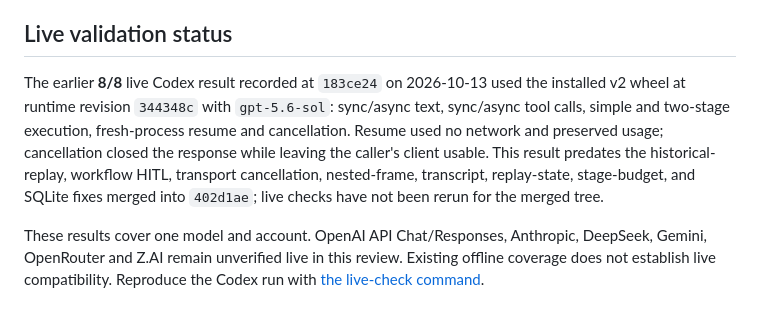
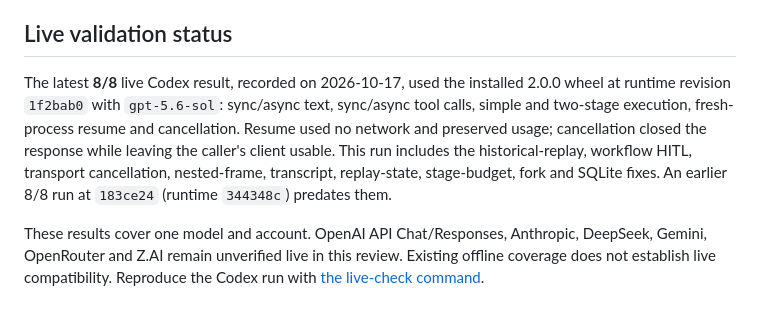
Before and after one commit to Squid-Proxy-Lovers/IkaCore, a Markdown page: docs/v2/README.md, the part around the change. Rendered like a GitHub page.

Commit message:
Record live Codex checks on the final v2 runtime
Co-Authored-By: Claude Opus 5.5 <noreply@anthropic.com>

```diff
--- a/docs/v2/README.md
+++ b/docs/v2/README.md
@@ -198,14 +198,14 @@ caches, forks, or other clones.
 
 ## Live validation status
 
-The earlier **8/8** live Codex result recorded at `183ce24` on 2026-10-13 used the
-installed v2 wheel at runtime revision `344348c` with `gpt-5.6-sol`:
+The latest **8/8** live Codex result, recorded on 2026-10-17, used the installed
+2.0.0 wheel at runtime revision `1f2bab0` with `gpt-5.6-sol`:
 sync/async text, sync/async tool calls, simple and two-stage execution,
 fresh-process resume and cancellation. Resume used no network and preserved usage;
 cancellation closed the response while leaving the caller's client usable.
-This result predates the historical-replay, workflow HITL, transport cancellation,
-nested-frame, transcript, replay-state, stage-budget, and SQLite fixes merged into
-`402d1ae`; live checks have not been rerun for the merged tree.
+This run includes the historical-replay, workflow HITL, transport cancellation,
+nested-frame, transcript, replay-state, stage-budget, fork and SQLite fixes. An earlier
+8/8 run at `183ce24` (runtime `344348c`) predates them.
 
 These results cover one model and account. OpenAI API Chat/Responses, Anthropic,
 DeepSeek, Gemini, OpenRouter and Z.AI remain unverified live in this review. Existing
```
Also changed, not shown: CHANGELOG.md (+3 -3 lines), CONTRIBUTING.md (+3 -3 lines).
